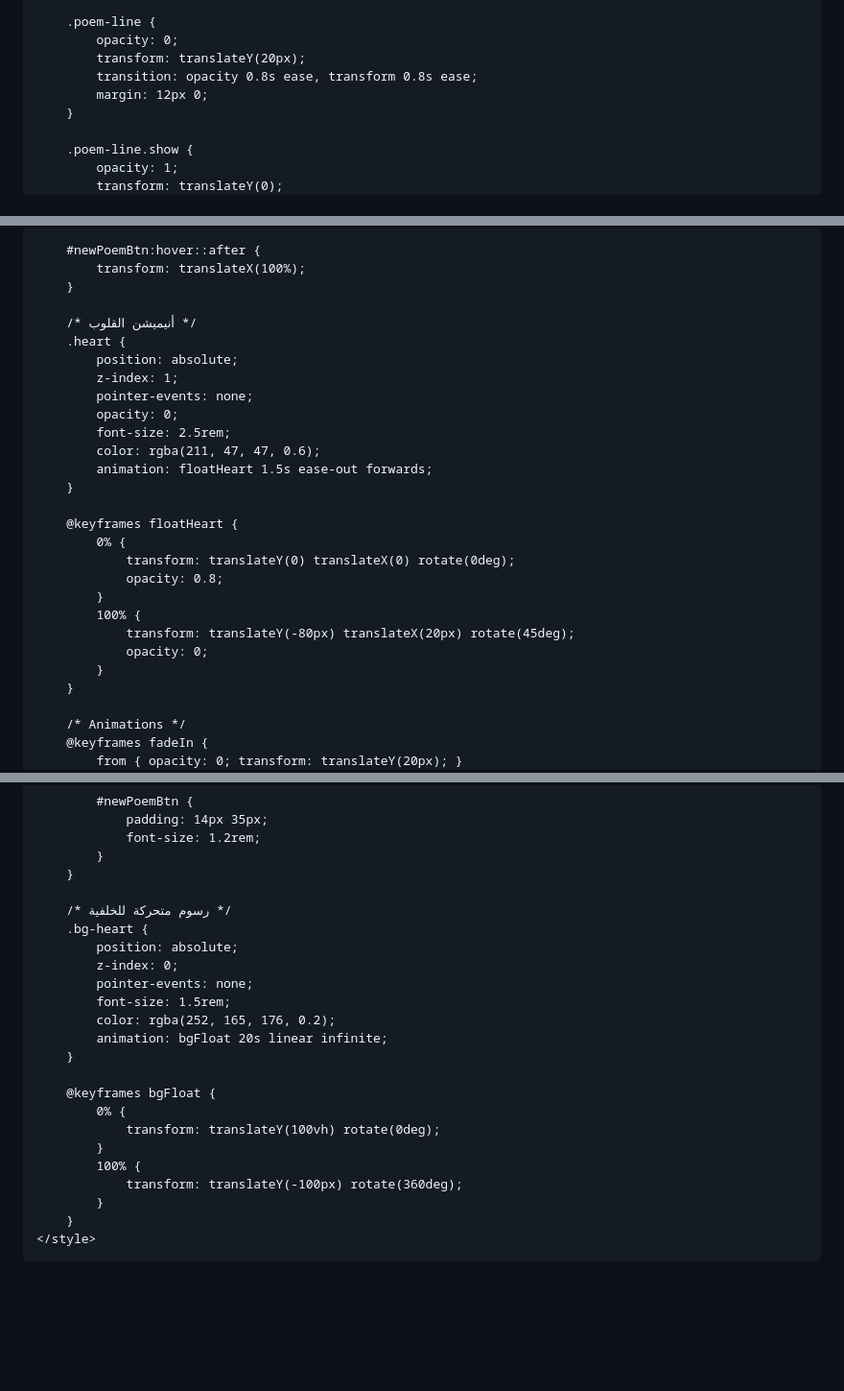
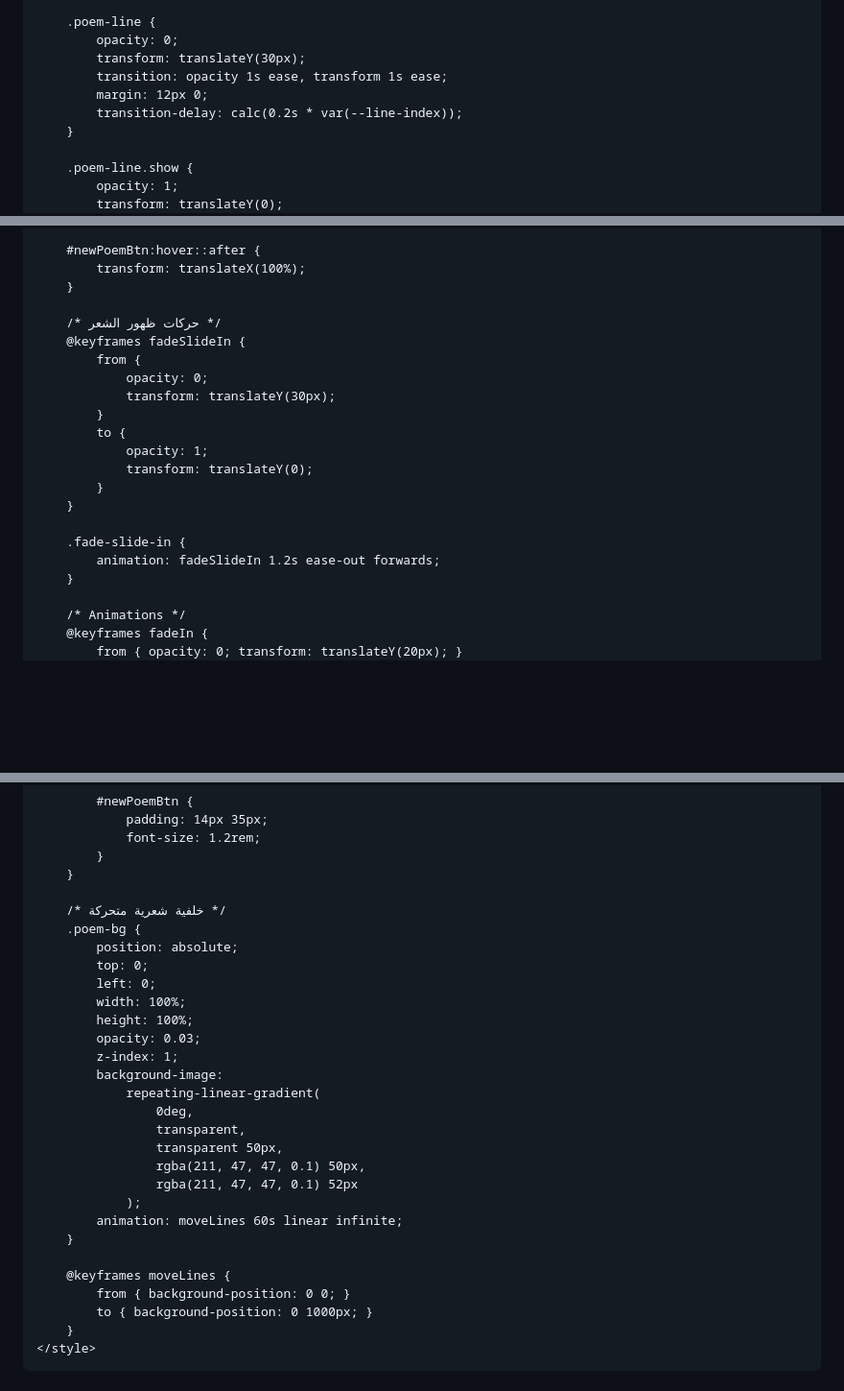
Before and after one commit to iq103/KZ, a Markdown page: README.md, 3 parts joined by grey strips. Shown: that part at 96% size. Rendered like a GitHub page; blank space fills up the shorter version.

```diff
--- a/README.md
+++ b/README.md
@@ -105,9 +105,10 @@
 
         .poem-line {
             opacity: 0;
-            transform: translateY(20px);
-            transition: opacity 0.8s ease, transform 0.8s ease;
+            transform: translateY(30px);
+            transition: opacity 1s ease, transform 1s ease;
             margin: 12px 0;
+            transition-delay: calc(0.2s * var(--line-index));
         }
 
         .poem-line.show {
@@ -162,26 +163,20 @@
             transform: translateX(100%);
         }
 
-        /* أنيميشن القلوب */
-        .heart {
-            position: absolute;
-            z-index: 1;
-            pointer-events: none;
-            opacity: 0;
-            font-size: 2.5rem;
-            color: rgba(211, 47, 47, 0.6);
-            animation: floatHeart 1.5s ease-out forwards;
+        /* حركات ظهور الشعر */
+        @keyframes fadeSlideIn {
+            from {
+                opacity: 0;
+                transform: translateY(30px);
+            }
+            to {
+                opacity: 1;
+                transform: translateY(0);
+            }
         }
 
-        @keyframes floatHeart {
-            0% {
-                transform: translateY(0) translateX(0) rotate(0deg);
-                opacity: 0.8;
-            }
-            100% {
-                transform: translateY(-80px) translateX(20px) rotate(45deg);
-                opacity: 0;
-            }
+        .fade-slide-in {
+            animation: fadeSlideIn 1.2s ease-out forwards;
         }
 
         /* Animations */
@@ -254,23 +253,29 @@
             }
         }
 
-        /* رسوم متحركة للخلفية */
-        .bg-heart {
+        /* خلفية شعرية متحركة */
+        .poem-bg {
             position: absolute;
-            z-index: 0;
-            pointer-events: none;
-            font-size: 1.5rem;
-            color: rgba(252, 165, 176, 0.2);
-            animation: bgFloat 20s linear infinite;
+            top: 0;
+            left: 0;
+            width: 100%;
+            height: 100%;
+            opacity: 0.03;
+            z-index: 1;
+            background-image:
+                repeating-linear-gradient(
+                    0deg,
+                    transparent,
+                    transparent 50px,
+                    rgba(211, 47, 47, 0.1) 50px,
+                    rgba(211, 47, 47, 0.1) 52px
+                );
+            animation: moveLines 60s linear infinite;
         }
 
-        @keyframes bgFloat {
-            0% {
-                transform: translateY(100vh) rotate(0deg);
-            }
-            100% {
-                transform: translateY(-100px) rotate(360deg);
-            }
+        @keyframes moveLines {
+            from { background-position: 0 0; }
+            to { background-position: 0 1000px; }
         }
     </style>
 </head>
```
Also changed, not shown: other parts of README.md (+16 -44 lines).
